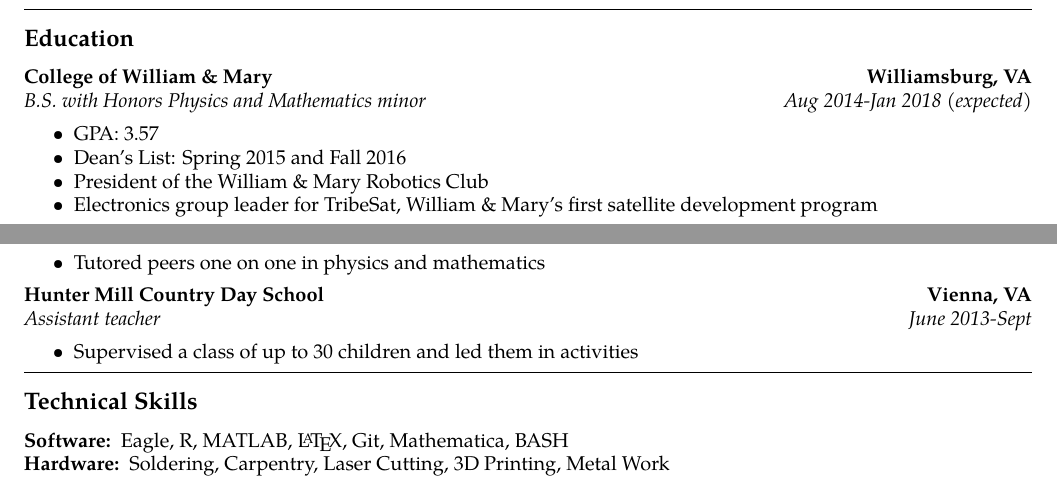
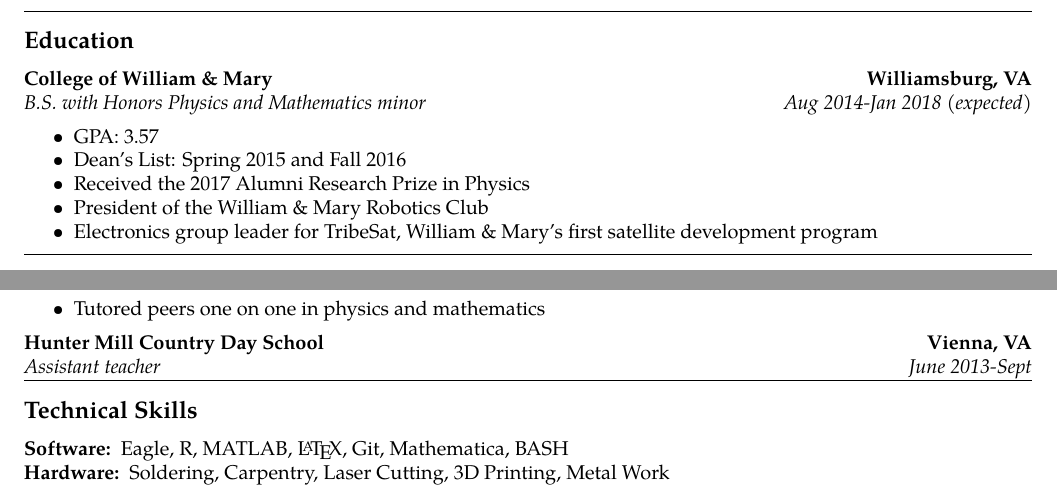
Before and after one commit to WLaney/WLaney.github.io, a LaTeX CV (Laney Resume.tex): two parts of the page, joined at a grey line, cut so that both start at the same text. Compiled offline with pdfLaTeX.

Commit message:
updated resume

```diff
--- a/Laney Resume.tex
+++ b/Laney Resume.tex
@@ -67,6 +67,7 @@
 	\begin{itemize*}
 		\item GPA: 3.57
 		\item Dean's List: Spring 2015 and Fall 2016
+		\item Received the 2017 Alumni Research Prize in Physics
 		\item President of the William \& Mary Robotics Club
 		\item Electronics group leader for TribeSat, William \& Mary's first satellite development program
 		%\item Member of W\&M Makerspace Users Board
@@ -143,9 +144,6 @@
 	\headerrow
 		{\emph{Assistant teacher}}
 		{\emph{June 2013-Sept}}
-	\begin{itemize*}
-		\item Supervised a class of up to 30 children and led them in activities
-	\end{itemize*}
 
 \hrule
 \vspace{-0.4em}
```
Also changed, not shown: Laney Resume.pdf.
